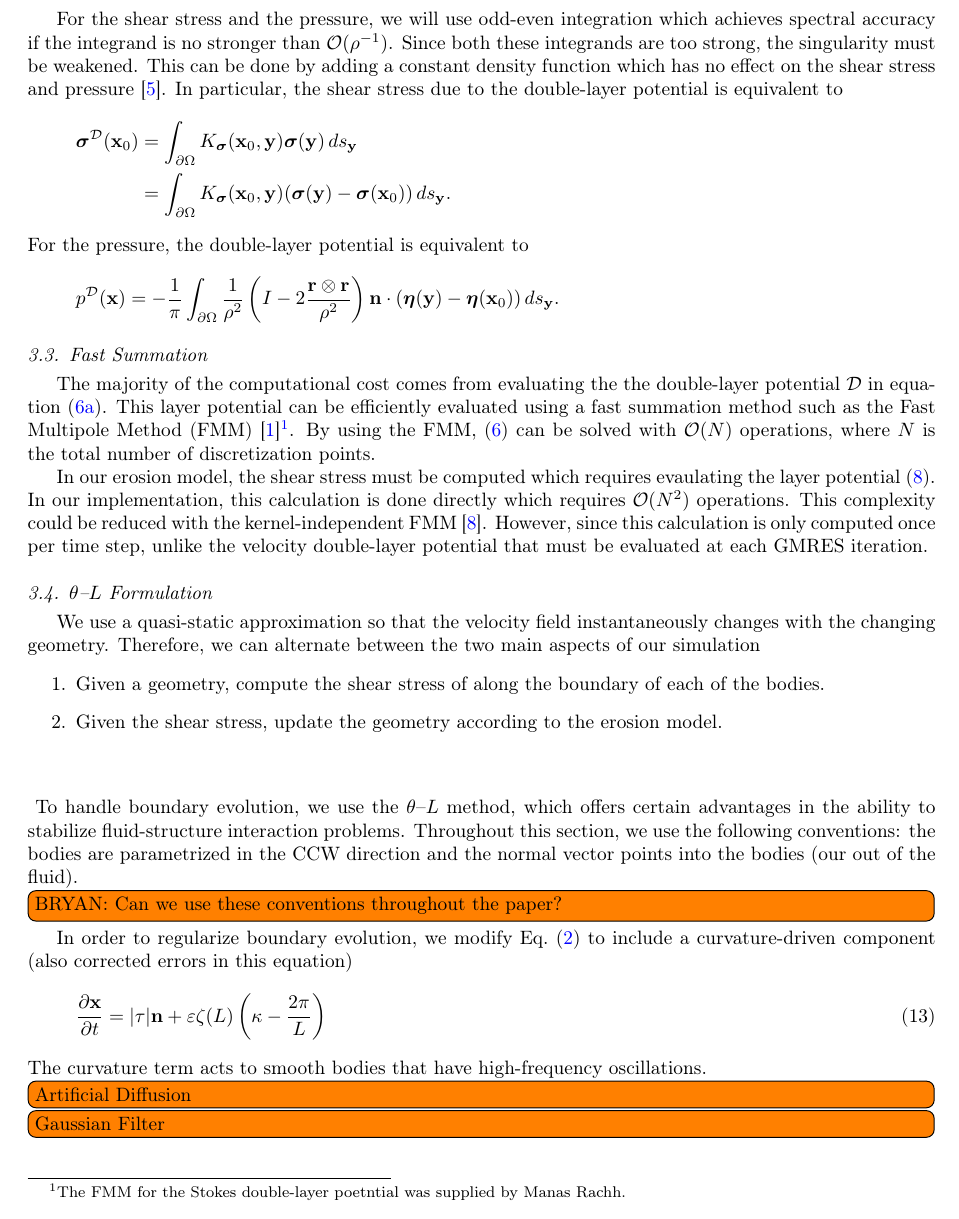
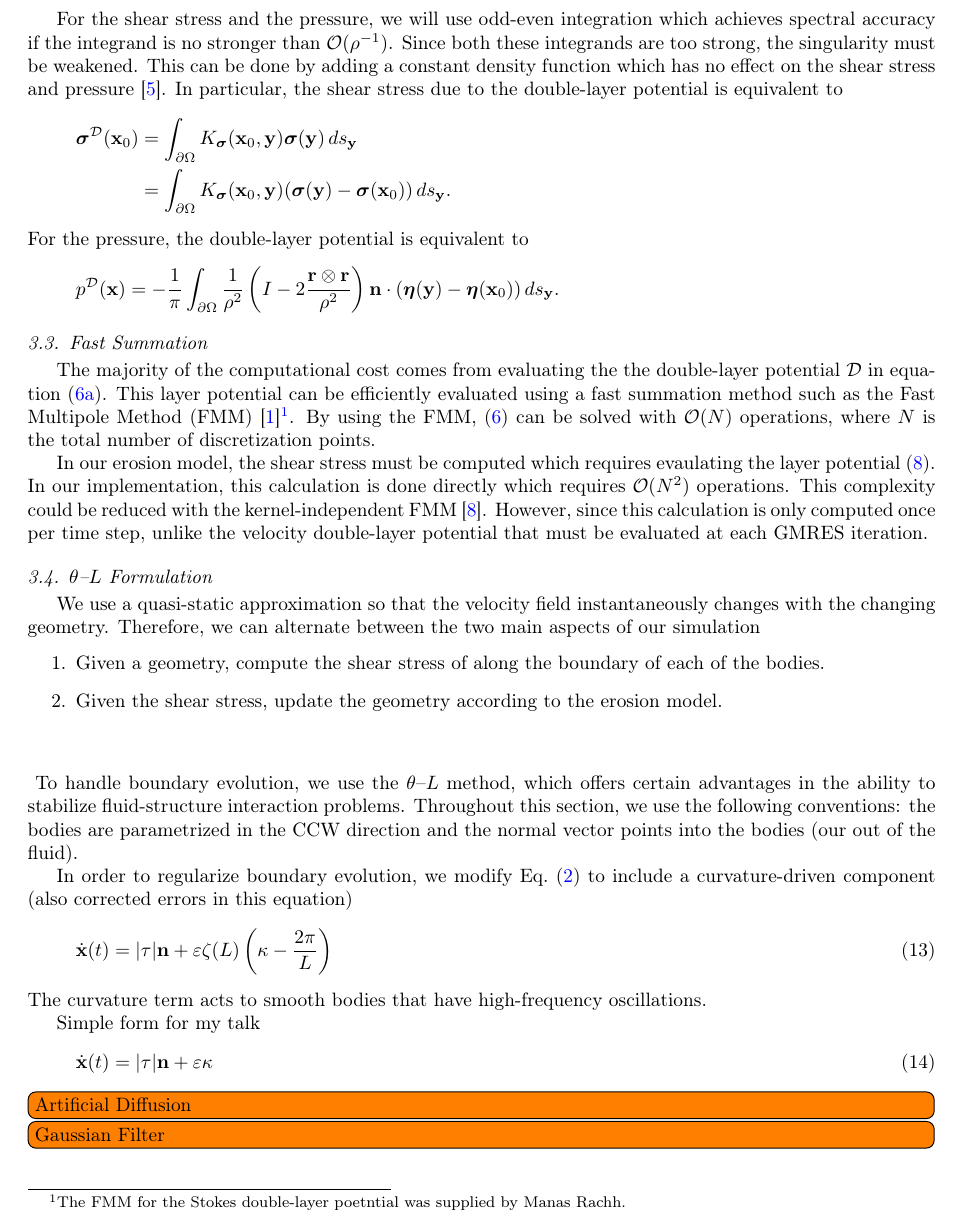
Before and after one commit to quaife/erosion, a LaTeX paper (docs/methods/erosion_methods.tex, which reads docs/methods/preambles.tex): part of page 7 of 8, cut so that both start at the same text. Compiled offline with pdfLaTeX.

Commit message:
Made some small changes to the methods tex file.

```diff
--- a/docs/methods/erosion_methods.tex
+++ b/docs/methods/erosion_methods.tex
@@ -514,7 +514,7 @@ calculation is only computed once per time step, unlike the velocity
 double-layer potential that must be evaluated at each GMRES iteration.
 
 %%%%%%%%%%%%%%%%%%%%%%%%%%%%%%%%%%%%%%%%%%%%%%%%%%%%%%%%%%%%%%%%%%%%%%%
-\subsection{\thL Formulation}
+\subsection{{\thL} Formulation}
 \label{sec:thetaL}
 
 We use a quasi-static approximation so that the velocity field
@@ -528,18 +528,21 @@ alternate between the two main aspects of our simulation
 \end{enumerate}
 
 \vsp{2}
-To handle boundary evolution, we use the \thL    method, which offers certain advantages in the ability to stabilize fluid-structure interaction problems. Throughout this section, we use the following conventions: the bodies are parametrized in the CCW direction and the normal vector points into the bodies (our out of the fluid).
-
-\todo[inline]{BRYAN: Can we use these conventions throughout the paper?}
+To handle boundary evolution, we use the {\thL}    method, which offers certain advantages in the ability to stabilize fluid-structure interaction problems. Throughout this section, we use the following conventions: the bodies are parametrized in the CCW direction and the normal vector points into the bodies (our out of the fluid).
 
 
 In order to regularize boundary evolution, we modify
 Eq.~(\ref{eqn:bodyEvolution}) to include a curvature-driven component
 (also corrected errors in this equation)
 \begin{equation}
-\pderiv{\xx}{t} = |\tau| \nn + \eps \elfun(L) \left(\kappa - \frac{2 \pi}{L} \right)
+\dot{\xx}(t) = \abs{\tau} \nn + \eps \elfun(L) \left(\kappa - \frac{2 \pi}{L} \right)
 \end{equation}
 The curvature term acts to smooth bodies that have high-frequency oscillations.
+
+Simple form for my talk
+\begin{equation}
+\dot{\xx}(t) = \abs{\tau} \nn + \eps \kappa
+\end{equation}
 
 \todo[inline]{Artificial Diffusion}
 \todo[inline]{Gaussian Filter}
--- a/docs/methods/preambles.tex
+++ b/docs/methods/preambles.tex
@@ -84,6 +84,7 @@
 
 % Nick's commands
 \newcommand{\vsp}[1]{\vspace{#1 pc} \noindent}
-\newcommand{\thL}{$\theta$--$L$ }
+\newcommand{\thL}{$\theta$--$L$}
 \newcommand{\eps}{\varepsilon}
 \newcommand{\elfun}{\zeta}
+\newcommand{\abs}[1]{\lvert #1 \rvert}
```
Also changed, not shown: docs/methods/erosion_methods.tex (8 more changed lines).
